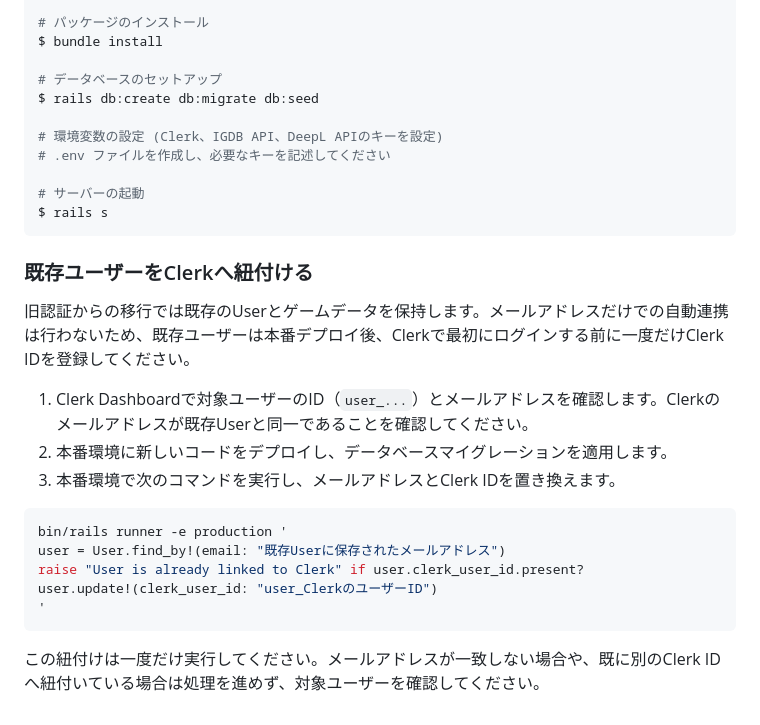
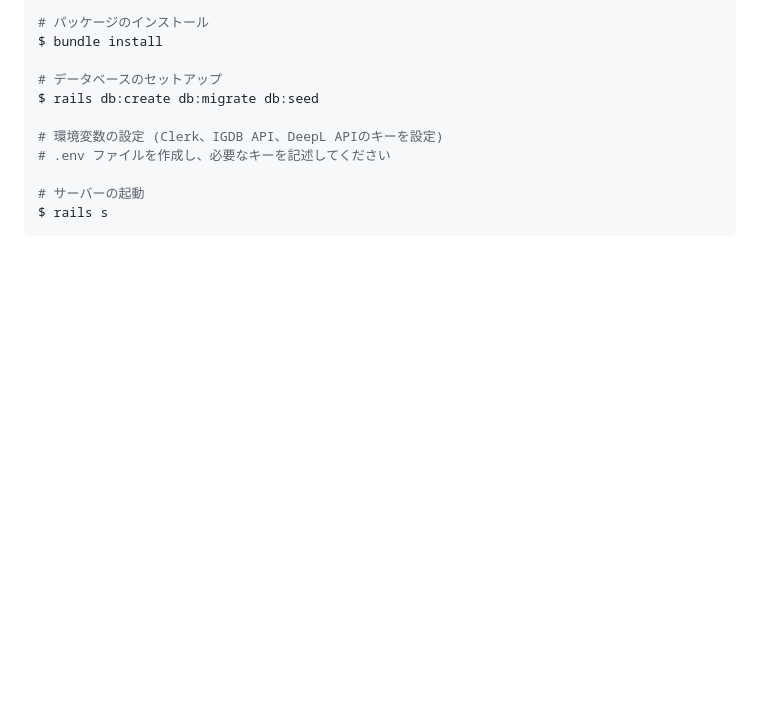
Before and after one commit to Hprograms/game_backlog, a Markdown page: README.md, the part around the change. Drawn GitHub-style; blank space fills up the shorter version.

````diff
--- a/README.md
+++ b/README.md
@@ -78,21 +78,3 @@ $ rails db:create db:migrate db:seed
 # サーバーの起動
 $ rails s
 ```
-
-### 既存ユーザーをClerkへ紐付ける
-
-旧認証からの移行では既存のUserとゲームデータを保持します。メールアドレスだけでの自動連携は行わないため、既存ユーザーは本番デプロイ後、Clerkで最初にログインする前に一度だけClerk IDを登録してください。
-
-1. Clerk Dashboardで対象ユーザーのID（`user_...`）とメールアドレスを確認します。Clerkのメールアドレスが既存Userと同一であることを確認してください。
-2. 本番環境に新しいコードをデプロイし、データベースマイグレーションを適用します。
-3. 本番環境で次のコマンドを実行し、メールアドレスとClerk IDを置き換えます。
-
-```bash
-bin/rails runner -e production '
-user = User.find_by!(email: "既存Userに保存されたメールアドレス")
-raise "User is already linked to Clerk" if user.clerk_user_id.present?
-user.update!(clerk_user_id: "user_ClerkのユーザーID")
-'
-```
-
-この紐付けは一度だけ実行してください。メールアドレスが一致しない場合や、既に別のClerk IDへ紐付いている場合は処理を進めず、対象ユーザーを確認してください。
````
